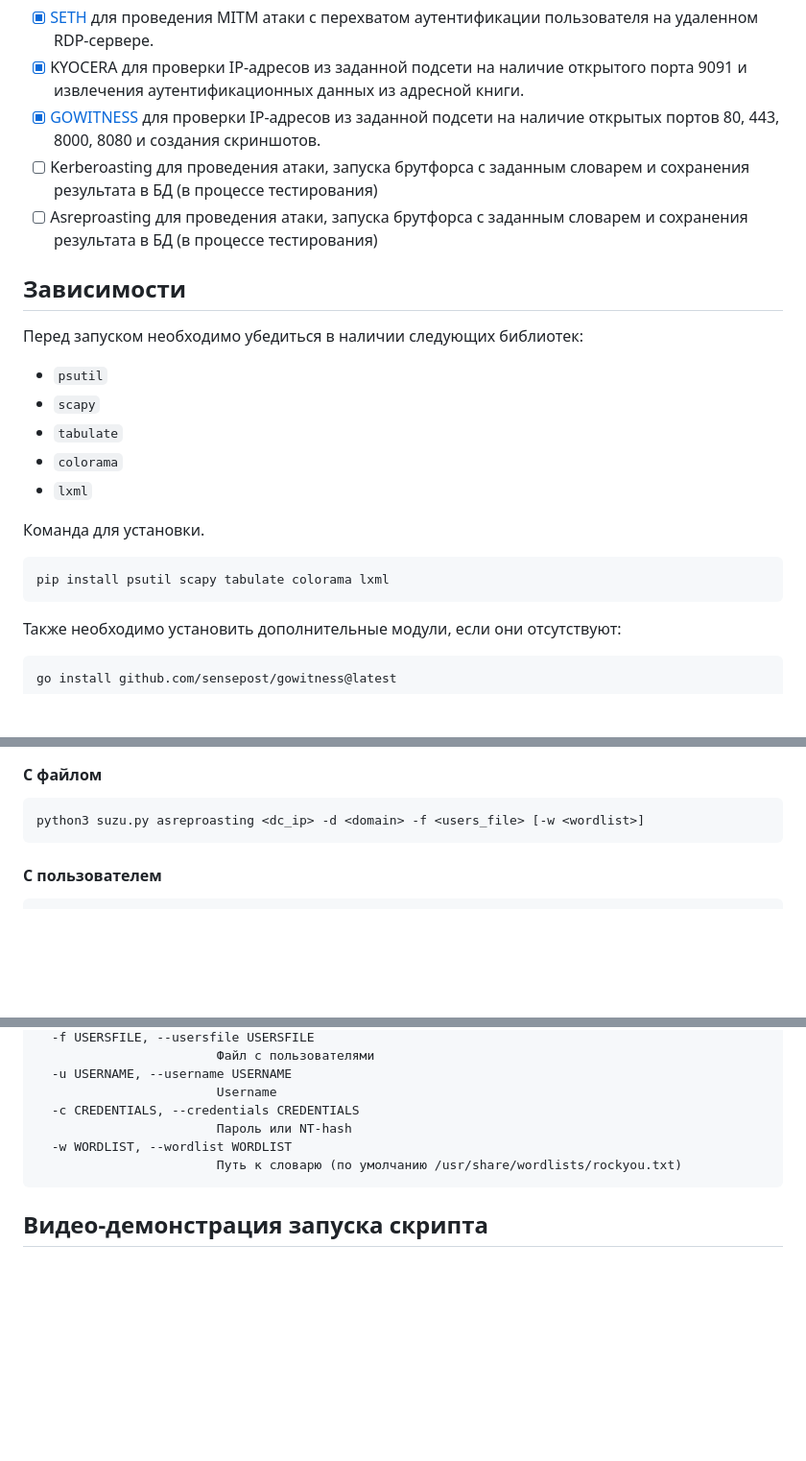
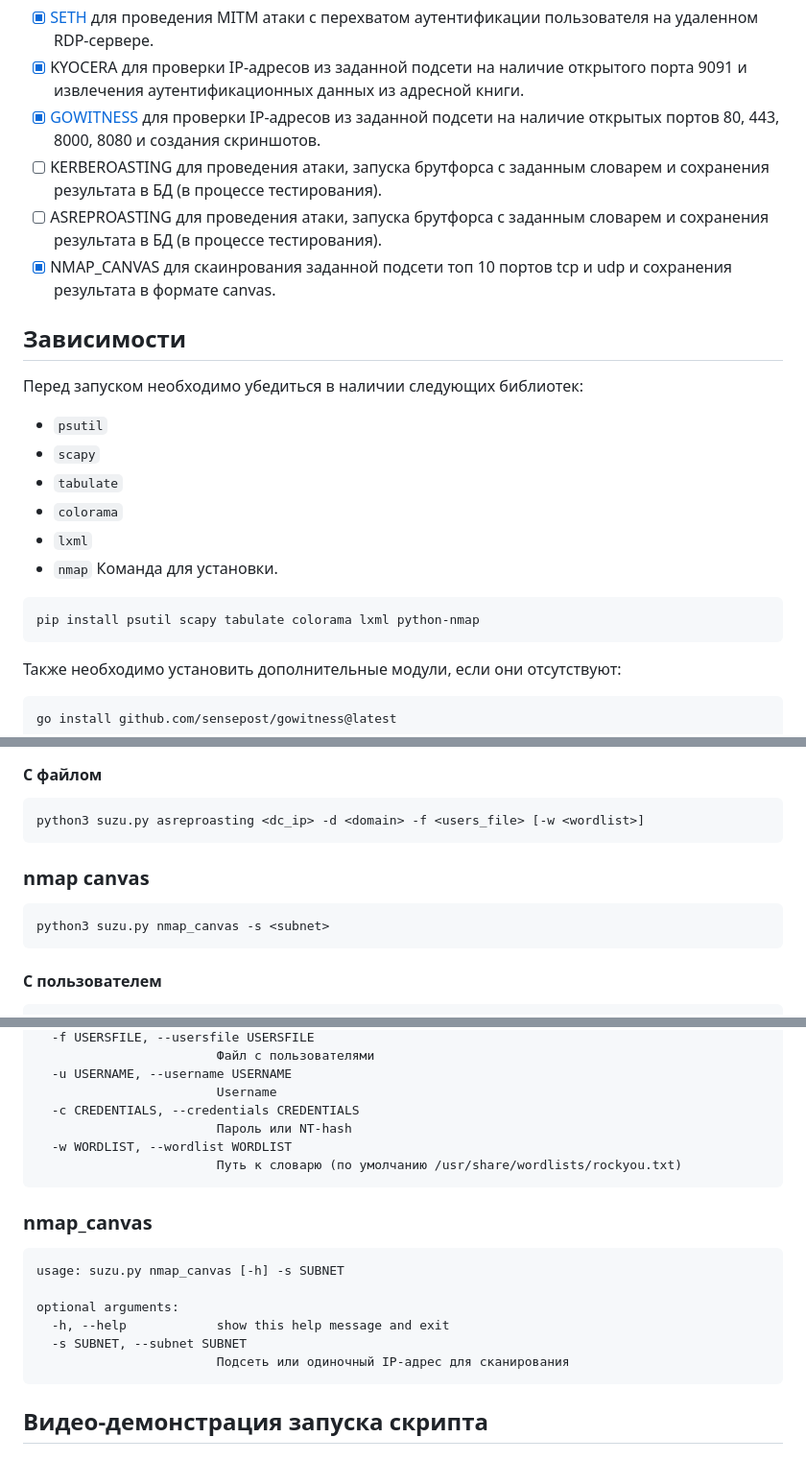
Before and after one commit to SuzumiyaHaruhi1/suzu_automatic, a Markdown page: README.md, 3 parts joined by grey strips. Shown at 96% size. Drawn GitHub-style; blank space fills up the shorter version.

Commit message:
added NMAP_CANVAS module description

````diff
--- a/README.md
+++ b/README.md
@@ -3,8 +3,9 @@
 - [x]  [SETH](https://github.com/SySS-Research/Seth) для проведения MITM атаки с перехватом аутентификации пользователя на удаленном RDP-сервере.
 - [x]  KYOCERA для проверки IP-адресов из заданной подсети на наличие открытого порта 9091 и извлечения аутентификационных данных из адресной книги.
 - [x]  [GOWITNESS](https://github.com/sensepost/gowitness?tab=readme-ov-file) для проверки IP-адресов из заданной подсети на наличие открытых портов 80, 443, 8000, 8080 и создания скриншотов.
-- [ ]  Kerberoasting для проведения атаки, запуска брутфорса с заданным словарем и сохранения результата в БД (в процессе тестирования)
-- [ ]  Asreproasting для проведения атаки, запуска брутфорса с заданным словарем и сохранения результата в БД (в процессе тестирования)
+- [ ]  KERBEROASTING для проведения атаки, запуска брутфорса с заданным словарем и сохранения результата в БД (в процессе тестирования).
+- [ ]  ASREPROASTING для проведения атаки, запуска брутфорса с заданным словарем и сохранения результата в БД (в процессе тестирования).
+- [x]  NMAP_CANVAS для скаинрования заданной подсети топ 10 портов tcp и udp и сохранения результата в формате canvas.
 ## Зависимости
 Перед запуском необходимо убедиться в наличии следующих библиотек:
 - `psutil`
@@ -12,10 +13,10 @@
 - `tabulate`
 - `colorama`
 - `lxml`
-
+- `nmap`
 Команда для установки.
 ```python
-pip install psutil scapy tabulate colorama lxml
+pip install psutil scapy tabulate colorama lxml python-nmap
 ```
 Также необходимо установить дополнительные модули, если они отсутствуют:
 ```bash
@@ -70,6 +71,10 @@ python3 suzu.py kerberoasting <dc_ip> -u <user> -c <password|nt_hash> -d <domain
 #### С файлом
 ```python
 python3 suzu.py asreproasting <dc_ip> -d <domain> -f <users_file> [-w <wordlist>]
+```
+### nmap canvas
+```python
+python3 suzu.py nmap_canvas -s <subnet>
 ```
 #### С пользователем
 ```python
@@ -188,6 +193,15 @@ optional arguments:
   -w WORDLIST, --wordlist WORDLIST
                         Путь к словарю (по умолчанию /usr/share/wordlists/rockyou.txt)
 ```
+### nmap_canvas
+```
+usage: suzu.py nmap_canvas [-h] -s SUBNET
+
+optional arguments:
+  -h, --help            show this help message and exit
+  -s SUBNET, --subnet SUBNET
+                        Подсеть или одиночный IP-адрес для сканирования
+```
 ## Видео-демонстрация запуска скрипта
 ### seth
 https://github.com/SuzumiyaHaruhi1/suzu_seth/assets/84810190/28ed97ee-1053-4d66-8737-72dc51892b7b
````
